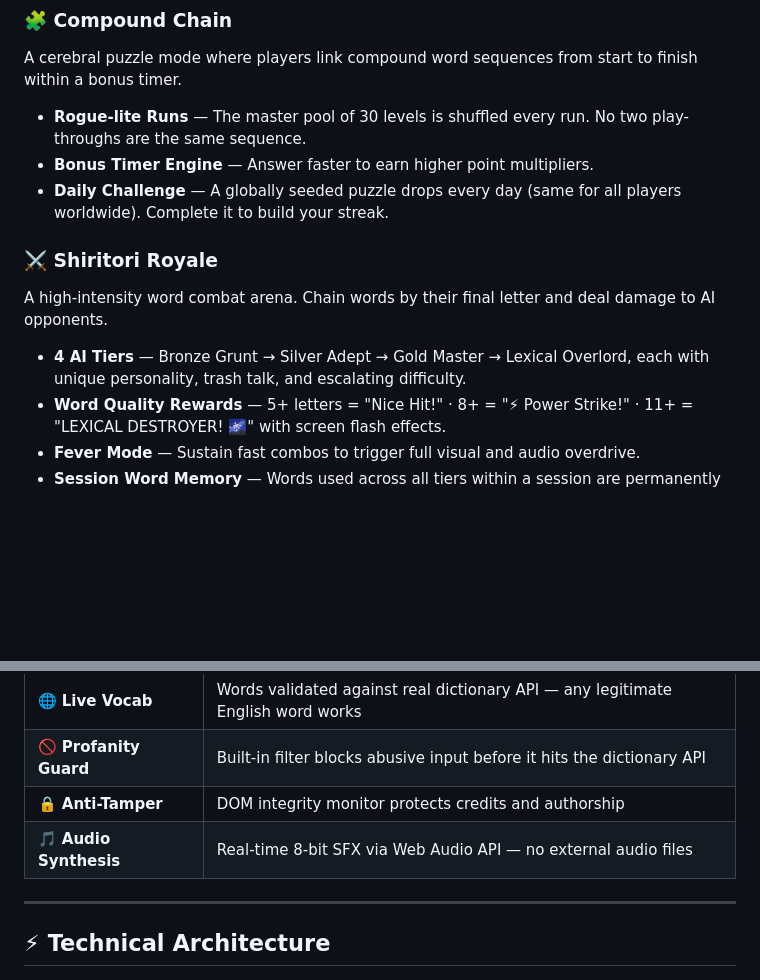
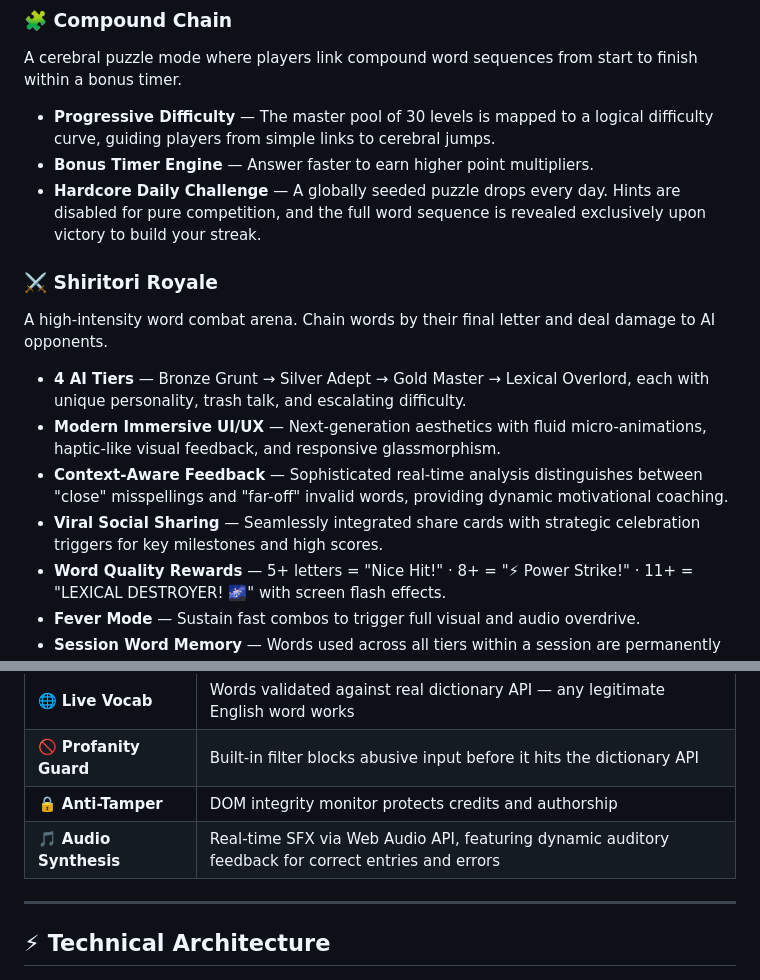
Before and after one commit to pranshumishra27/The-Word-Arcade, a Markdown page: README.md, 2 parts joined by grey strips. Drawn GitHub-style; blank space fills up the shorter version.

Commit message:
docs: update README with progressive difficulty, hardcore daily challenge, and new UI/UX feature descriptions

```diff
--- a/README.md
+++ b/README.md
@@ -17,14 +17,17 @@
 ### 🧩 Compound Chain
 A cerebral puzzle mode where players link compound word sequences from start to finish within a bonus timer.
 
-- **Rogue-lite Runs** — The master pool of 30 levels is shuffled every run. No two play-throughs are the same sequence.
+- **Progressive Difficulty** — The master pool of 30 levels is mapped to a logical difficulty curve, guiding players from simple links to cerebral jumps.
 - **Bonus Timer Engine** — Answer faster to earn higher point multipliers.
-- **Daily Challenge** — A globally seeded puzzle drops every day (same for all players worldwide). Complete it to build your streak.
+- **Hardcore Daily Challenge** — A globally seeded puzzle drops every day. Hints are disabled for pure competition, and the full word sequence is revealed exclusively upon victory to build your streak.
 
 ### ⚔️ Shiritori Royale
 A high-intensity word combat arena. Chain words by their final letter and deal damage to AI opponents.
 
 - **4 AI Tiers** — Bronze Grunt → Silver Adept → Gold Master → Lexical Overlord, each with unique personality, trash talk, and escalating difficulty.
+- **Modern Immersive UI/UX** — Next-generation aesthetics with fluid micro-animations, haptic-like visual feedback, and responsive glassmorphism.
+- **Context-Aware Feedback** — Sophisticated real-time analysis distinguishes between "close" misspellings and "far-off" invalid words, providing dynamic motivational coaching.
+- **Viral Social Sharing** — Seamlessly integrated share cards with strategic celebration triggers for key milestones and high scores.
 - **Word Quality Rewards** — 5+ letters = "Nice Hit!" · 8+ = "⚡ Power Strike!" · 11+ = "LEXICAL DESTROYER! 🌌" with screen flash effects.
 - **Fever Mode** — Sustain fast combos to trigger full visual and audio overdrive.
 - **Session Word Memory** — Words used across all tiers within a session are permanently blocked, forcing vocabulary breadth.
@@ -43,7 +46,7 @@ A high-intensity word combat arena. Chain words by their final letter and deal d
 | 🌐 **Live Vocab** | Words validated against real dictionary API — any legitimate English word works |
 | 🚫 **Profanity Guard** | Built-in filter blocks abusive input before it hits the dictionary API |
 | 🔒 **Anti-Tamper** | DOM integrity monitor protects credits and authorship |
-| 🎵 **Audio Synthesis** | Real-time 8-bit SFX via Web Audio API — no external audio files |
+| 🎵 **Audio Synthesis** | Real-time SFX via Web Audio API, featuring dynamic auditory feedback for correct entries and errors |
 
 ---
 
```
